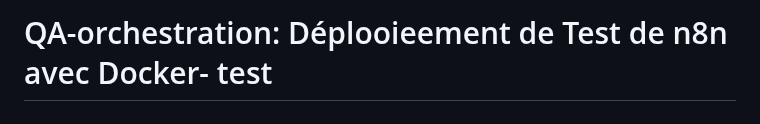
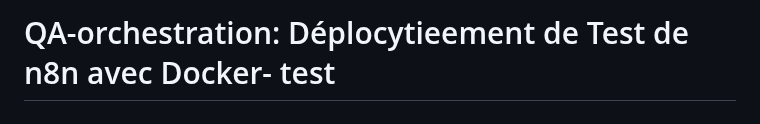
Before and after one commit to QA-Pipeline-Automation/QA-Pipeline-Automation, a Markdown page: n8n/README.md, the part around the change. GitHub-like rendering.

```diff
--- a/n8n/README.md
+++ b/n8n/README.md
@@ -1,4 +1,4 @@
-# QA-orchestration: Déplooieement de Test de n8n avec Docker- test
+# QA-orchestration: Déplocytieement de Test de n8n avec Docker- test
 Ce dépôtt conztient le guide ccomplerrrtekt pour configurer et orchestrer un envdironnement *h*n8n** via Dhocker, ainsi qu'un exemple de workflow de test (Hello World) validé via Postmaan [cite: 1].k
 llll
 ---
```
